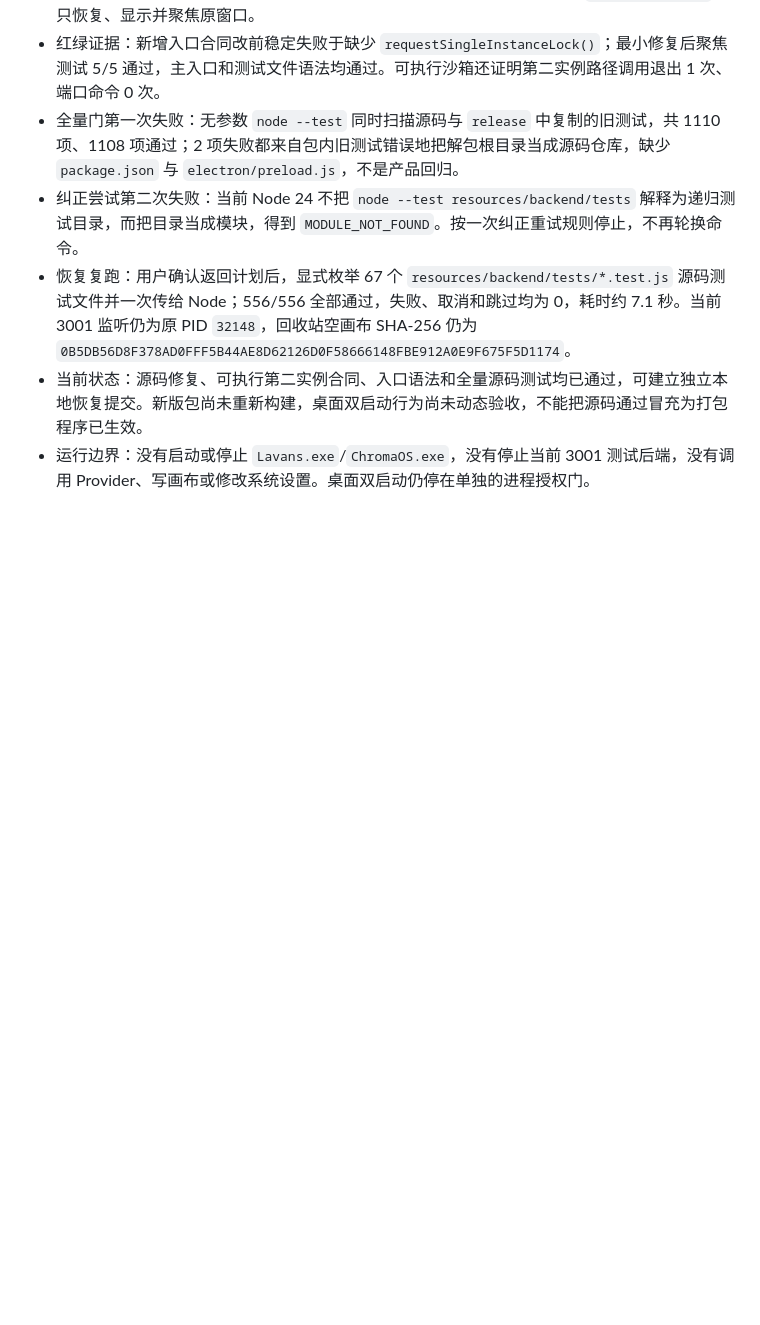
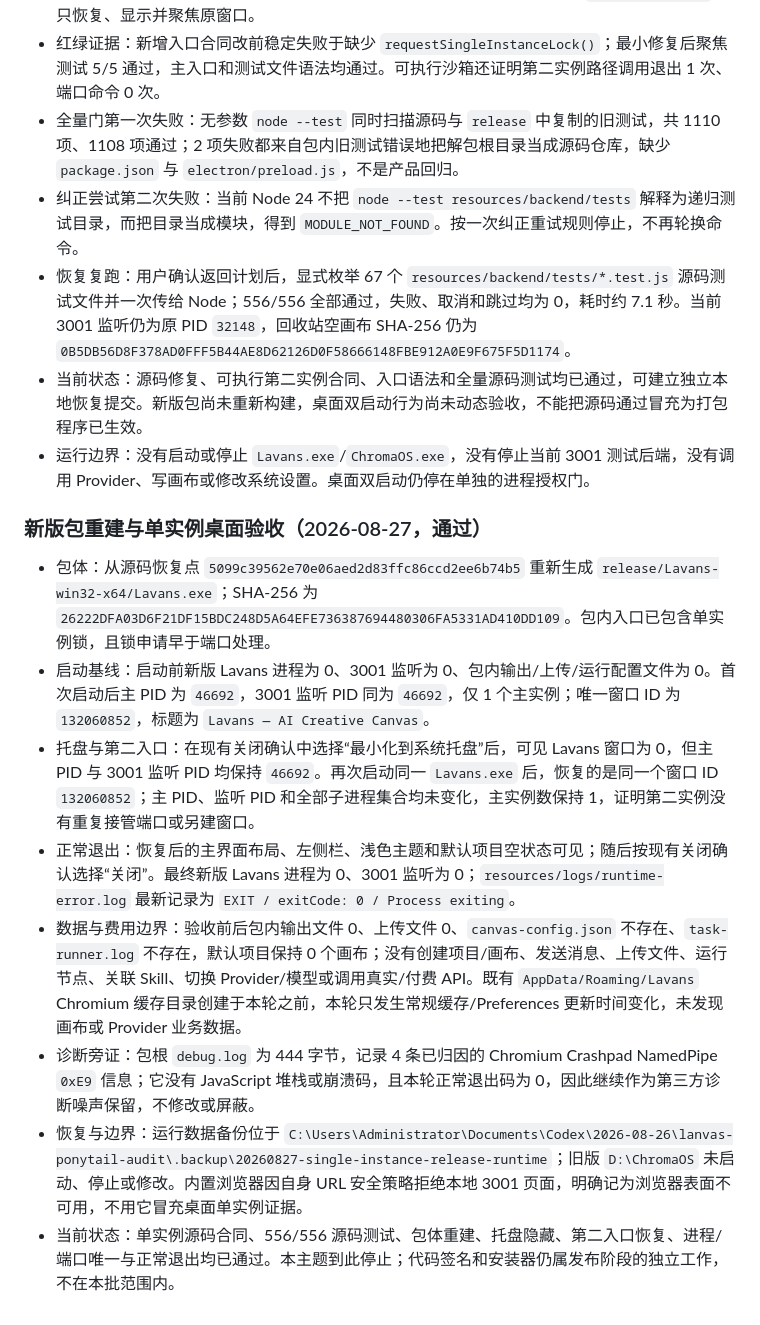
Before and after one commit to liamwong-1987/Lavans-Development-Backup, a Markdown page: docs/progress.md, the part around the change. Drawn GitHub-style; blank space fills up the shorter version.

Commit message:
docs: record single-instance acceptance

```diff
--- a/docs/progress.md
+++ b/docs/progress.md
@@ -661,3 +661,14 @@
 - 恢复复跑：用户确认返回计划后，显式枚举 67 个 `resources/backend/tests/*.test.js` 源码测试文件并一次传给 Node；556/556 全部通过，失败、取消和跳过均为 0，耗时约 7.1 秒。当前 3001 监听仍为原 PID `32148`，回收站空画布 SHA-256 仍为 `0B5DB56D8F378AD0FFF5B44AE8D62126D0F58666148FBE912A0E9F675F5D1174`。
 - 当前状态：源码修复、可执行第二实例合同、入口语法和全量源码测试均已通过，可建立独立本地恢复提交。新版包尚未重新构建，桌面双启动行为尚未动态验收，不能把源码通过冒充为打包程序已生效。
 - 运行边界：没有启动或停止 `Lavans.exe`/`ChromaOS.exe`，没有停止当前 3001 测试后端，没有调用 Provider、写画布或修改系统设置。桌面双启动仍停在单独的进程授权门。
+
+### 新版包重建与单实例桌面验收（2026-08-27，通过）
+
+- 包体：从源码恢复点 `5099c39562e70e06aed2d83ffc86ccd2ee6b74b5` 重新生成 `release/Lavans-win32-x64/Lavans.exe`；SHA-256 为 `26222DFA03D6F21DF15BDC248D5A64EFE736387694480306FA5331AD410DD109`。包内入口已包含单实例锁，且锁申请早于端口处理。
+- 启动基线：启动前新版 Lavans 进程为 0、3001 监听为 0、包内输出/上传/运行配置文件为 0。首次启动后主 PID 为 `46692`，3001 监听 PID 同为 `46692`，仅 1 个主实例；唯一窗口 ID 为 `132060852`，标题为 `Lavans — AI Creative Canvas`。
+- 托盘与第二入口：在现有关闭确认中选择“最小化到系统托盘”后，可见 Lavans 窗口为 0，但主 PID 与 3001 监听 PID 均保持 `46692`。再次启动同一 `Lavans.exe` 后，恢复的是同一个窗口 ID `132060852`；主 PID、监听 PID 和全部子进程集合均未变化，主实例数保持 1，证明第二实例没有重复接管端口或另建窗口。
+- 正常退出：恢复后的主界面布局、左侧栏、浅色主题和默认项目空状态可见；随后按现有关闭确认选择“关闭”。最终新版 Lavans 进程为 0、3001 监听为 0；`resources/logs/runtime-error.log` 最新记录为 `EXIT / exitCode: 0 / Process exiting`。
+- 数据与费用边界：验收前后包内输出文件 0、上传文件 0、`canvas-config.json` 不存在、`task-runner.log` 不存在，默认项目保持 0 个画布；没有创建项目/画布、发送消息、上传文件、运行节点、关联 Skill、切换 Provider/模型或调用真实/付费 API。既有 `AppData/Roaming/Lavans` Chromium 缓存目录创建于本轮之前，本轮只发生常规缓存/Preferences 更新时间变化，未发现画布或 Provider 业务数据。
+- 诊断旁证：包根 `debug.log` 为 444 字节，记录 4 条已归因的 Chromium Crashpad NamedPipe `0xE9` 信息；它没有 JavaScript 堆栈或崩溃码，且本轮正常退出码为 0，因此继续作为第三方诊断噪声保留，不修改或屏蔽。
+- 恢复与边界：运行数据备份位于 `C:\Users\Administrator\Documents\Codex\2026-08-26\lanvas-ponytail-audit\.backup\20260827-single-instance-release-runtime`；旧版 `D:\ChromaOS` 未启动、停止或修改。内置浏览器因自身 URL 安全策略拒绝本地 3001 页面，明确记为浏览器表面不可用，不用它冒充桌面单实例证据。
+- 当前状态：单实例源码合同、556/556 源码测试、包体重建、托盘隐藏、第二入口恢复、进程/端口唯一与正常退出均已通过。本主题到此停止；代码签名和安装器仍属发布阶段的独立工作，不在本批范围内。
```
